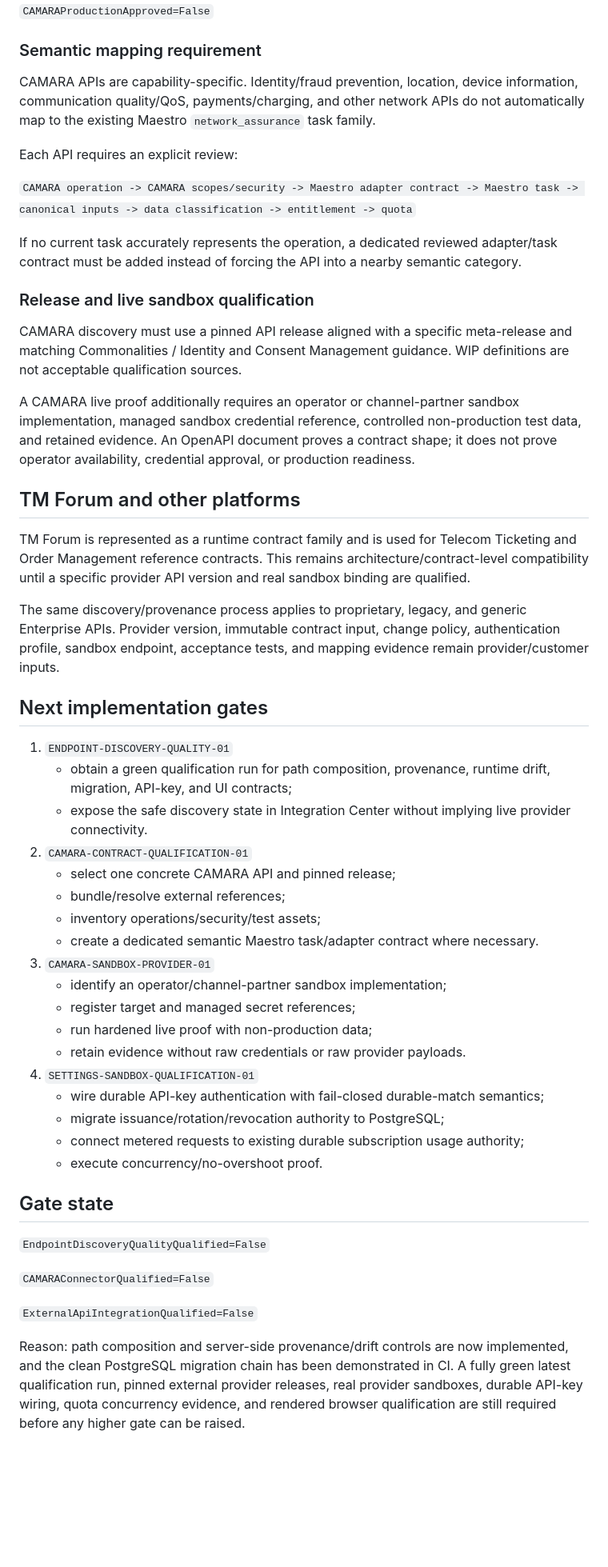
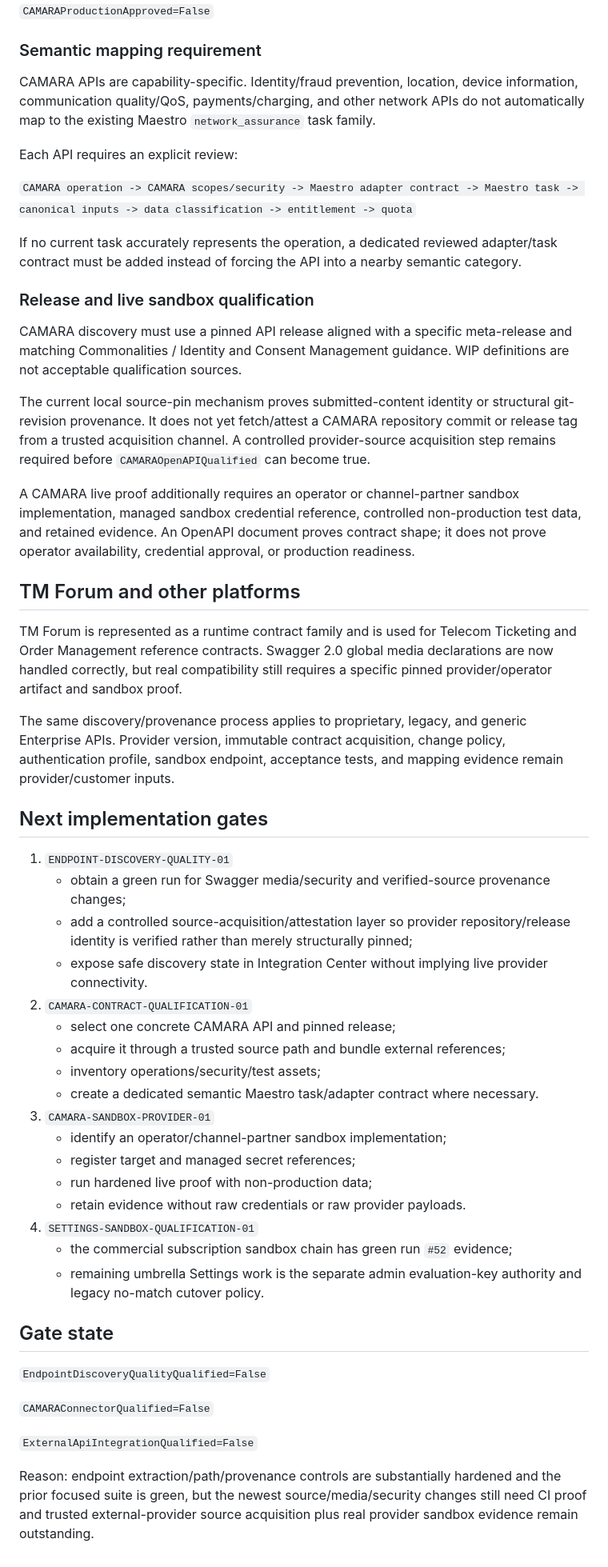
Before and after one commit to don-zak/processual-maestro-kernel, a Markdown page: docs/qualification/ENDPOINT_DISCOVERY_AND_CAMARA_SANDBOX_R1.md, the part around one of its changes. Shown at 80% size. Rendered like a GitHub page; blank space fills up the shorter version.

```diff
--- a/docs/qualification/ENDPOINT_DISCOVERY_AND_CAMARA_SANDBOX_R1.md
+++ b/docs/qualification/ENDPOINT_DISCOVERY_AND_CAMARA_SANDBOX_R1.md
@@ -144,54 +117,37 @@ The correct current state remains:
 
 ### Semantic mapping requirement
 
-CAMARA APIs are capability-specific. Identity/fraud prevention, location,
-device information, communication quality/QoS, payments/charging, and other
-network APIs do not automatically map to the existing Maestro
-`network_assurance` task family.
+CAMARA APIs are capability-specific. Identity/fraud prevention, location, device information, communication quality/QoS, payments/charging, and other network APIs do not automatically map to the existing Maestro `network_assurance` task family.
 
 Each API requires an explicit review:
 
-`CAMARA operation -> CAMARA scopes/security -> Maestro adapter contract ->
-Maestro task -> canonical inputs -> data classification -> entitlement -> quota`
+`CAMARA operation -> CAMARA scopes/security -> Maestro adapter contract -> Maestro task -> canonical inputs -> data classification -> entitlement -> quota`
 
-If no current task accurately represents the operation, a dedicated reviewed
-adapter/task contract must be added instead of forcing the API into a nearby
-semantic category.
+If no current task accurately represents the operation, a dedicated reviewed adapter/task contract must be added instead of forcing the API into a nearby semantic category.
 
 ### Release and live sandbox qualification
 
-CAMARA discovery must use a pinned API release aligned with a specific
-meta-release and matching Commonalities / Identity and Consent Management
-guidance. WIP definitions are not acceptable qualification sources.
+CAMARA discovery must use a pinned API release aligned with a specific meta-release and matching Commonalities / Identity and Consent Management guidance. WIP definitions are not acceptable qualification sources.
 
-A CAMARA live proof additionally requires an operator or channel-partner sandbox
-implementation, managed sandbox credential reference, controlled non-production
-test data, and retained evidence. An OpenAPI document proves a contract shape;
-it does not prove operator availability, credential approval, or production
-readiness.
+The current local source-pin mechanism proves submitted-content identity or structural git-revision provenance. It does not yet fetch/attest a CAMARA repository commit or release tag from a trusted acquisition channel. A controlled provider-source acquisition step remains required before `CAMARAOpenAPIQualified` can become true.
+
+A CAMARA live proof additionally requires an operator or channel-partner sandbox implementation, managed sandbox credential reference, controlled non-production test data, and retained evidence. An OpenAPI document proves contract shape; it does not prove operator availability, credential approval, or production readiness.
 
 ## TM Forum and other platforms
 
-TM Forum is represented as a runtime contract family and is used for Telecom
-Ticketing and Order Management reference contracts. This remains
-architecture/contract-level compatibility until a specific provider API version
-and real sandbox binding are qualified.
+TM Forum is represented as a runtime contract family and is used for Telecom Ticketing and Order Management reference contracts. Swagger 2.0 global media declarations are now handled correctly, but real compatibility still requires a specific pinned provider/operator artifact and sandbox proof.
 
-The same discovery/provenance process applies to proprietary, legacy, and
-generic Enterprise APIs. Provider version, immutable contract input, change
-policy, authentication profile, sandbox endpoint, acceptance tests, and mapping
-evidence remain provider/customer inputs.
+The same discovery/provenance process applies to proprietary, legacy, and generic Enterprise APIs. Provider version, immutable contract acquisition, change policy, authentication profile, sandbox endpoint, acceptance tests, and mapping evidence remain provider/customer inputs.
 
 ## Next implementation gates
 
 1. `ENDPOINT-DISCOVERY-QUALITY-01`
-   - obtain a green qualification run for path composition, provenance, runtime
-     drift, migration, API-key, and UI contracts;
-   - expose the safe discovery state in Integration Center without implying live
-     provider connectivity.
+   - obtain a green run for Swagger media/security and verified-source provenance changes;
+   - add a controlled source-acquisition/attestation layer so provider repository/release identity is verified rather than merely structurally pinned;
+   - expose safe discovery state in Integration Center without implying live provider connectivity.
 2. `CAMARA-CONTRACT-QUALIFICATION-01`
    - select one concrete CAMARA API and pinned release;
-   - bundle/resolve external references;
+   - acquire it through a trusted source path and bundle external references;
    - inventory operations/security/test assets;
    - create a dedicated semantic Maestro task/adapter contract where necessary.
 3. `CAMARA-SANDBOX-PROVIDER-01`
@@ -200,11 +156,8 @@ evidence remain provider/customer inputs.
    - run hardened live proof with non-production data;
    - retain evidence without raw credentials or raw provider payloads.
 4. `SETTINGS-SANDBOX-QUALIFICATION-01`
-   - wire durable API-key authentication with fail-closed durable-match
-     semantics;
-   - migrate issuance/rotation/revocation authority to PostgreSQL;
-   - connect metered requests to existing durable subscription usage authority;
-   - execute concurrency/no-overshoot proof.
+   - the commercial subscription sandbox chain has green run `#52` evidence;
+   - remaining umbrella Settings work is the separate admin evaluation-key authority and legacy no-match cutover policy.
 
 ## Gate state
 
@@ -214,9 +167,4 @@ evidence remain provider/customer inputs.
 
 `ExternalApiIntegrationQualified=False`
 
-Reason: path composition and server-side provenance/drift controls are now
-implemented, and the clean PostgreSQL migration chain has been demonstrated in
-CI. A fully green latest qualification run, pinned external provider releases,
-real provider sandboxes, durable API-key wiring, quota concurrency evidence, and
-rendered browser qualification are still required before any higher gate can be
-raised.
+Reason: endpoint extraction/path/provenance controls are substantially hardened and the prior focused suite is green, but the newest source/media/security changes still need CI proof and trusted external-provider source acquisition plus real provider sandbox evidence remain outstanding.
```
Also changed, not shown: other parts of docs/qualification/ENDPOINT_DISCOVERY_AND_CAMARA_SANDBOX_R1.md (+62 -89 lines).
